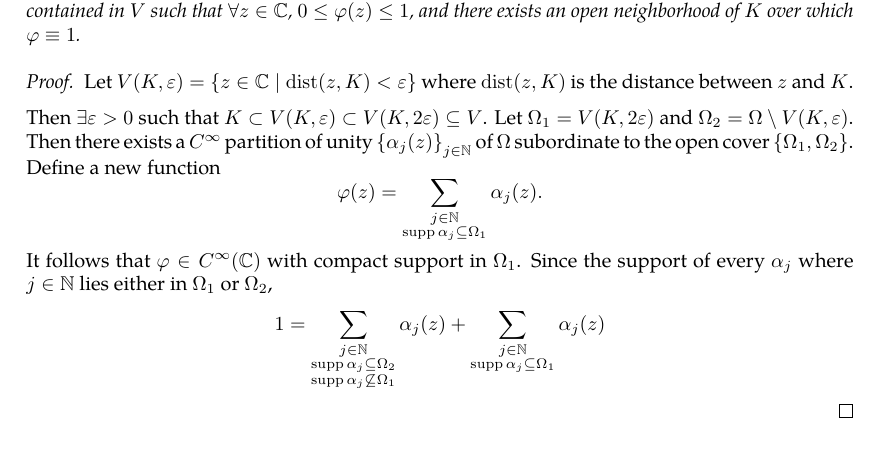
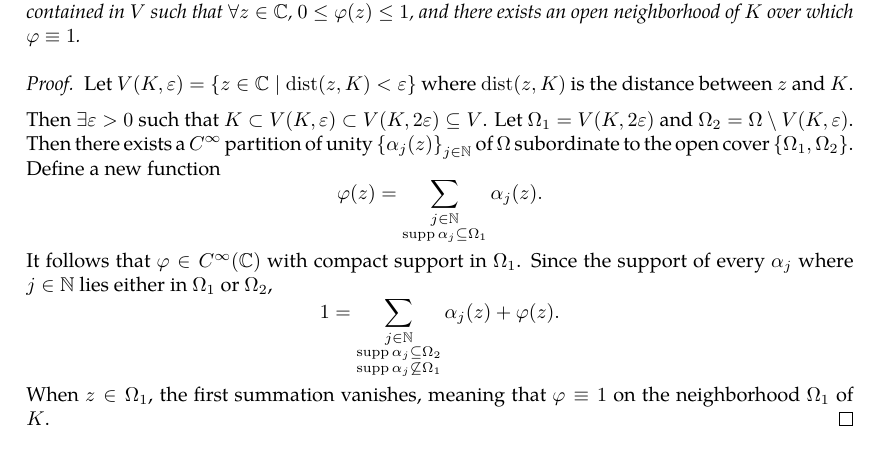
Before and after one commit to slipperking/complex-analysis-latex, a LaTeX document (main.tex): part of page 33 of 34, cut so that both start at the same text. Compiled offline with pdfLaTeX.

Commit message:
overleaf_to_git (Thu May 29 23:32:34 2025 -0700): update main.tex from r6464 to r6472

```diff
--- a/main.tex
+++ b/main.tex
@@ -869,7 +869,8 @@ In other words, \(\forall B_1,B_2\in\mathcal{B}\), \(\forall x\in B_1\cap B_2\),
 
     Then \(\exists\varepsilon>0\) such that \(K\subset V(K,\varepsilon)\subset V(K,2\varepsilon)\subseteq V\). Let \(\Omega_1=V(K,2\varepsilon)\) and \(\Omega_2=\Omega\setminus V(K,\varepsilon)\). Then there exists a \(C^\infty\) partition of unity \(\cbraces{\alpha_j(z)}_{j\in\mathbb{N}}\) of \(\Omega\) subordinate to the open cover \(\cbraces{\Omega_1,\Omega_2}\). Define a new function
     \[\varphi(z)=\sum_{\substack{j\in\mathbb{N}\\\supp{\alpha_j}\subseteq\Omega_1}}\alpha_j(z).\]
-    It follows that \(\varphi\in C^\infty(\mathbb{C})\) with compact support in \(\Omega_1\). Since the support of every \(\alpha_j\) where \(j\in\mathbb{N}\) lies either in \(\Omega_1\) or \(\Omega_2\), \[1=\sum_{\substack{j\in\mathbb{N}\\\supp{\alpha_j}\subseteq\Omega_2\\\supp{\alpha_j}\not\subseteq\Omega_1}}\alpha_j(z)+\sum_{\substack{j\in\mathbb{N}\\\supp{\alpha_j}\subseteq\Omega_1}}\alpha_j(z)\]
+    It follows that \(\varphi\in C^\infty(\mathbb{C})\) with compact support in \(\Omega_1\). Since the support of every \(\alpha_j\) where \(j\in\mathbb{N}\) lies either in \(\Omega_1\) or \(\Omega_2\), \[1=\sum_{\substack{j\in\mathbb{N}\\\supp{\alpha_j}\subseteq\Omega_2\\\supp{\alpha_j}\not\subseteq\Omega_1}}\alpha_j(z)+\varphi(z).\]
+    When \(z\in\Omega_1\), the first summation vanishes, meaning that \(\varphi\equiv1\) on the neighborhood \(\Omega_1\) of \(K\).
 \end{proof}
 \subsection{Zeroes of a Holomorphic Function}
 We will introduce a fundamental application of Liouville's Theorem (\autoref{thm:liouville}) below.
```
